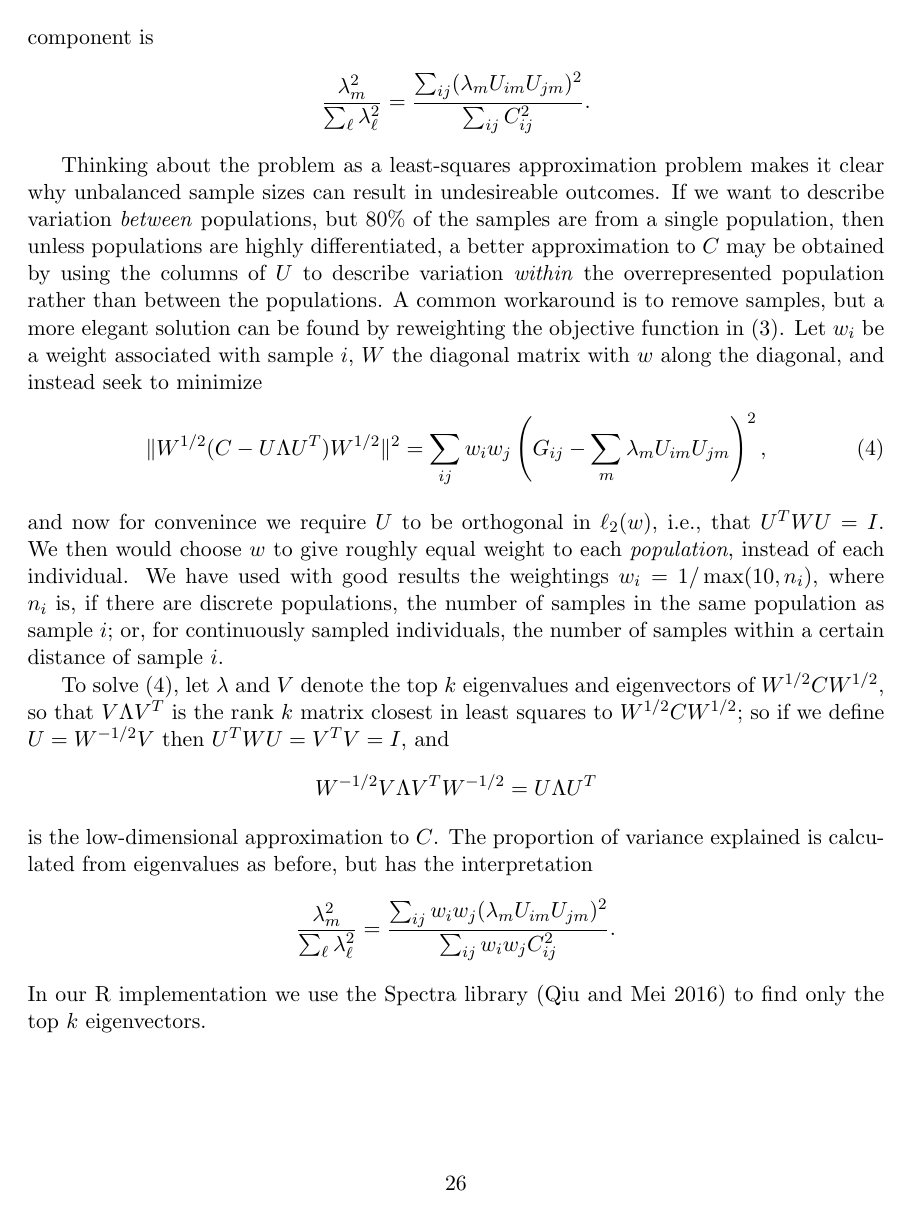
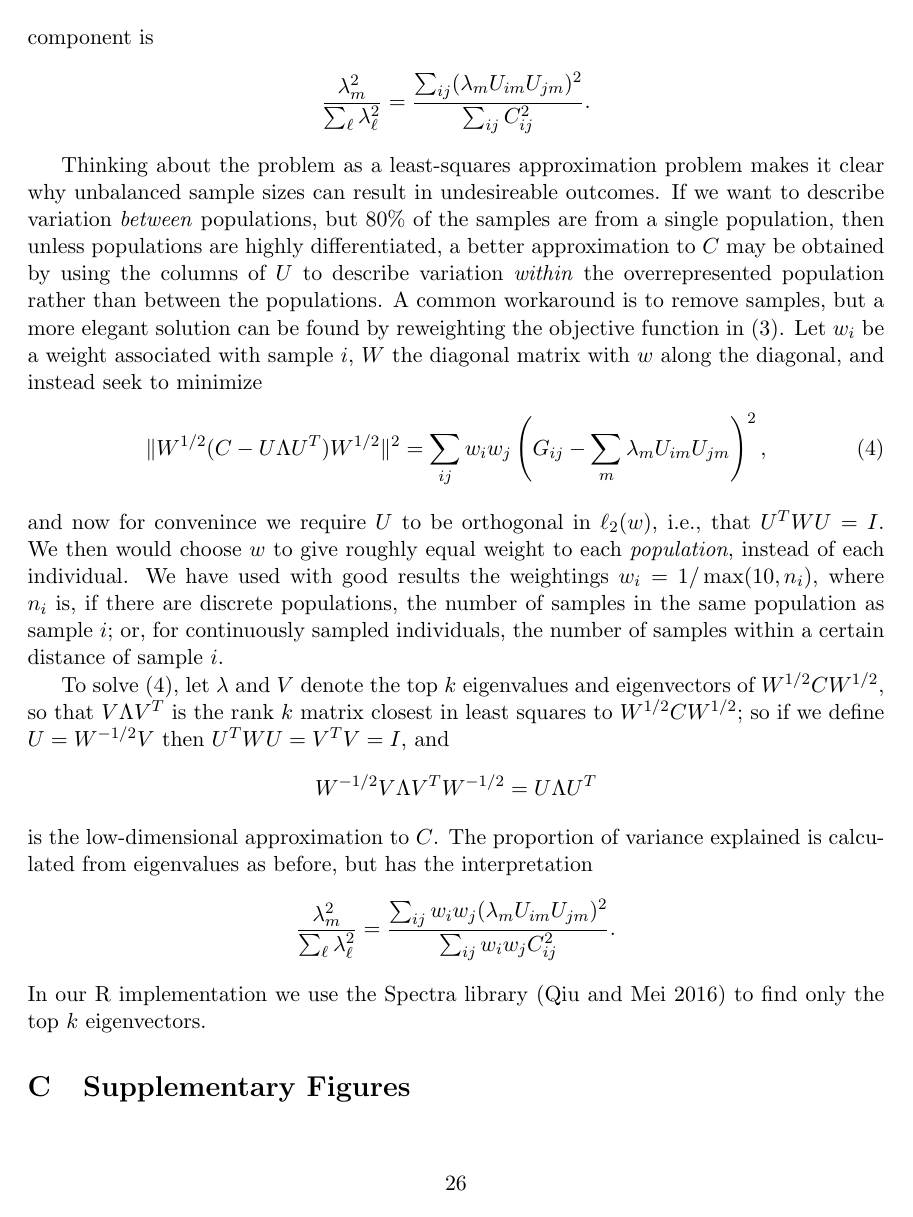
Before and after one commit to petrelharp/local_pca, a LaTeX document (writeup/local_pca_paper.tex): page 26 of 38. Compiled offline with pdfLaTeX.

Commit message:
grr submission rules

```diff
--- a/writeup/local_pca_paper.tex
+++ b/writeup/local_pca_paper.tex
@@ -11,19 +11,28 @@
 \usepackage[hidelinks]{hyperref}
 \usepackage[utf8]{inputenc}
 
-% % stuff for submission
-% \usepackage[nomarkers,figuresonly]{endfloat}
-% \usepackage{setspace}
-% \doublespacing
-% \usepackage{lineno}
-% \linenumbers
-% \bibliographystyle{plos2015}
-% \newcommand\citet{\cite}
-% \newcommand\citep{\cite}
-
-% % for the nice version
-\usepackage[square,sort,comma,numbers]{natbib} \bibpunct{(}{)}{;}{author-year}{}{,}
-\bibliographystyle{plainnat}
+\newif\ifsubmission
+% \submissiontrue
+\submissionfalse
+\ifsubmission
+    % % stuff for submission
+    % \usepackage[nomarkers,figuresonly]{endfloat}
+    \usepackage{setspace}
+    \doublespacing
+    \usepackage{lineno}
+    \linenumbers
+    \bibliographystyle{plos2015}
+    \newcommand\citet{\cite}
+    \newcommand\citep{\cite}
+    \renewcommand\includegraphics{\relax}
+    \renewcommand{\includegraphics}[2][]{\relax}
+\else
+    % for the nice version
+    \usepackage[square,sort,comma,numbers]{natbib} \bibpunct{(}{)}{;}{author-year}{}{,}
+    \bibliographystyle{plainnat}
+\fi
+% grrr
+\newcommand{\citetx}[2][]{\ifsubmission#1 \cite{#2}\else\citet{#2}\fi}
 
 \usepackage{color}
 \newcommand{\plr}[1]{{\em \color{blue} #1}}
@@ -1172,6 +1180,9 @@ but has the interpretation
 In our R implementation we use the Spectra library \citep{qiu2016rspectra}
 to find only the top $k$ eigenvectors.
 
+\section{Supplementary Figures}
+
+
 \begin{figure}
     \begin{center}
        \includegraphics[width=1\textwidth]{Fig2_pca_plots_allchr_3peaks_label_update}
```
Also changed, not shown: writeup/local_pca_paper.pdf, writeup/local_pca_paper.tex (7 more changed lines), 1 other file.
